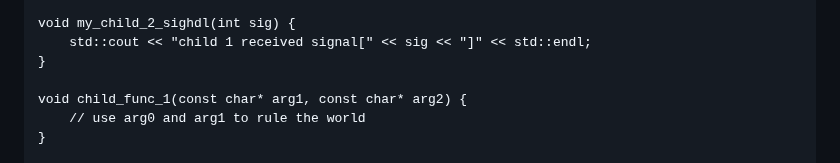
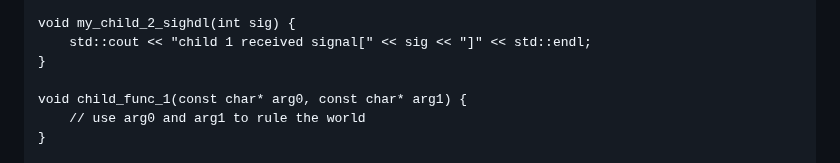
Before and after one commit to durandaltheta/cpp_template_workshop, a Markdown page: README.md, the part around the change. Drawn GitHub-style.

```diff
--- a/README.md
+++ b/README.md
@@ -160,7 +160,7 @@ void my_child_2_sighdl(int sig) {
     std::cout << "child 1 received signal[" << sig << "]" << std::endl;
 }
 
-void child_func_1(const char* arg1, const char* arg2) {
+void child_func_1(const char* arg0, const char* arg1) {
     // use arg0 and arg1 to rule the world
 }
 
```
